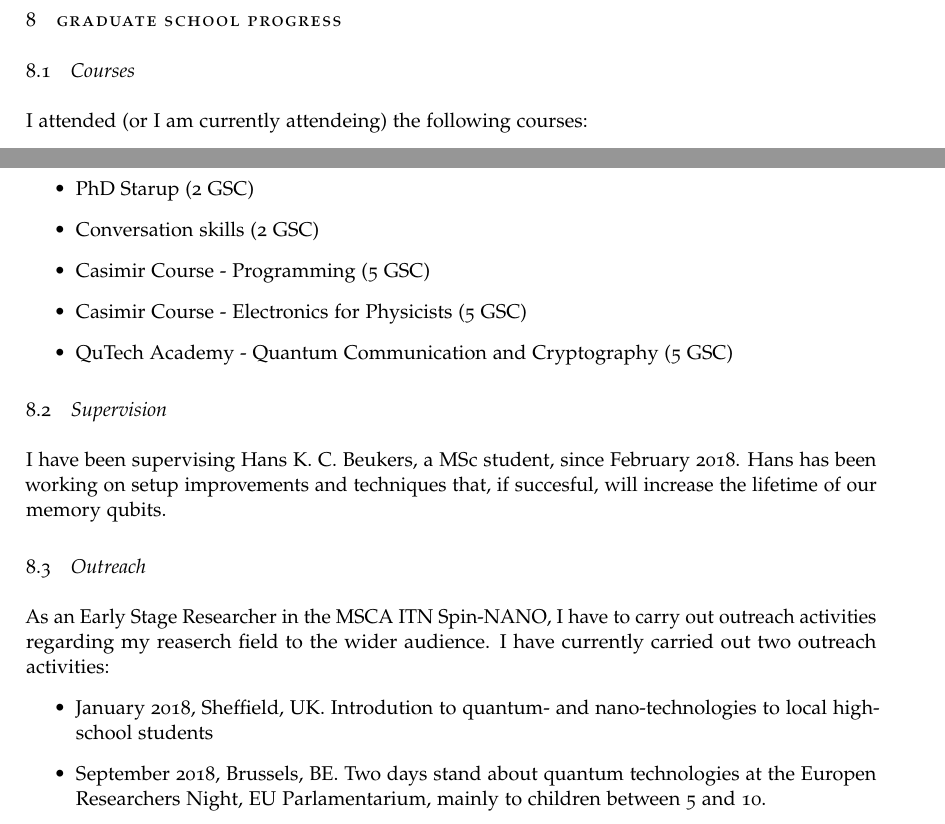
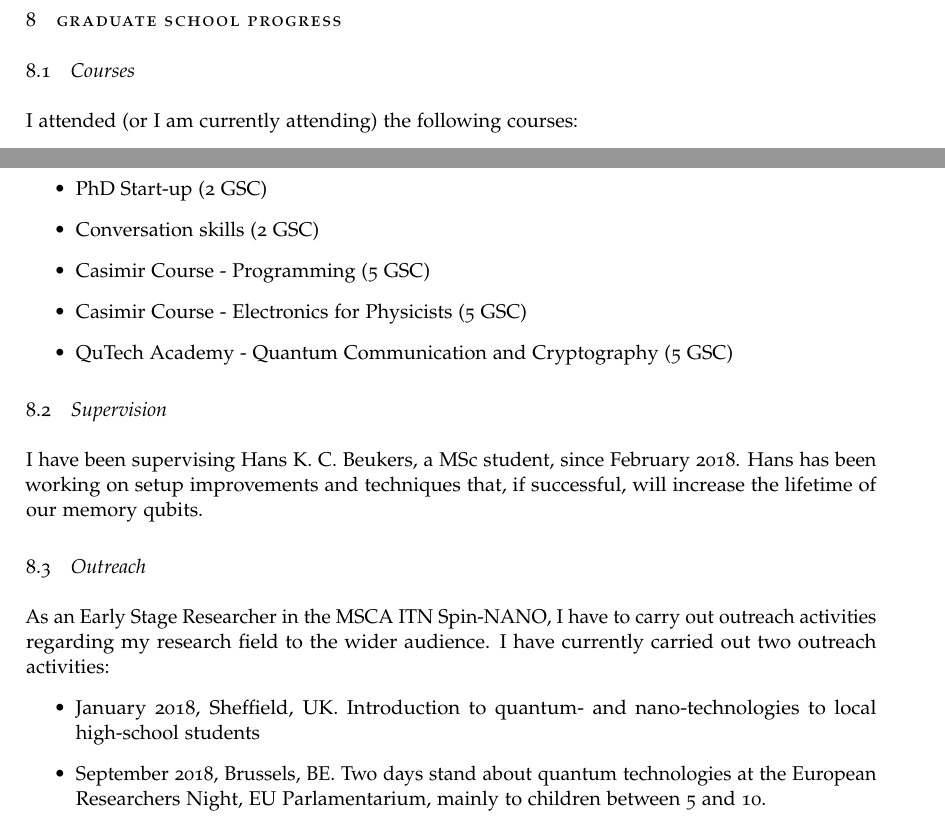
Before and after one commit to matpompili/go-nogo, a LaTeX document (tex/main.tex): two parts of page 2 of 3, joined at a grey line, cut so that both start at the same text. Compiled offline with pdfLaTeX.

Commit message:
Some typos

```diff
--- a/tex/main.tex
+++ b/tex/main.tex
@@ -60,10 +60,10 @@ Quantum networks are expected to deliver definitive security for communication,
 
 \section{Graduate school progress}
 \subsection{Courses}
-I attended (or I am currently attendeing) the following courses:
+I attended (or I am currently attending) the following courses:
 \begin{itemize}
 	\item Collaboration across disciplines (? GSC) %TODO ask Sandrine!
-	\item PhD Starup (2 GSC)
+	\item PhD Start-up (2 GSC)
 	\item Conversation skills (2 GSC)
 	\item Casimir Course - Programming (5 GSC)
 	\item Casimir Course - Electronics for Physicists (5 GSC)
@@ -71,12 +71,12 @@ I attended (or I am currently attendeing) the following courses:
 \end{itemize}
 
 \subsection{Supervision}
-I have been supervising Hans K. C. Beukers, a MSc student, since February 2018. Hans has been working on setup improvements and techniques that, if succesful, will increase the lifetime of our memory qubits.
+I have been supervising Hans K. C. Beukers, a MSc student, since February 2018. Hans has been working on setup improvements and techniques that, if successful, will increase the lifetime of our memory qubits.
 
 \subsection{Outreach}
-As an Early Stage Researcher in the MSCA ITN Spin-NANO, I have to carry out outreach activities regarding my reaserch field to the wider audience. I have currently carried out two outreach activities:
+As an Early Stage Researcher in the MSCA ITN Spin-NANO, I have to carry out outreach activities regarding my research field to the wider audience. I have currently carried out two outreach activities:
 \begin{itemize}
-	\item January 2018, Sheffield, UK. Introdution to quantum- and nano-technologies to local high-school students
-	\item September 2018, Brussels, BE. Two days stand about quantum technologies at the Europen Researchers Night, EU Parlamentarium, mainly to children between 5 and 10.
+	\item January 2018, Sheffield, UK. Introduction to quantum- and nano-technologies to local high-school students
+	\item September 2018, Brussels, BE. Two days stand about quantum technologies at the European Researchers Night, EU Parlamentarium, mainly to children between 5 and 10.
 \end{itemize}
 
```
Also changed, not shown: tex/main.pdf, tex/main.tex (6 more changed lines).
